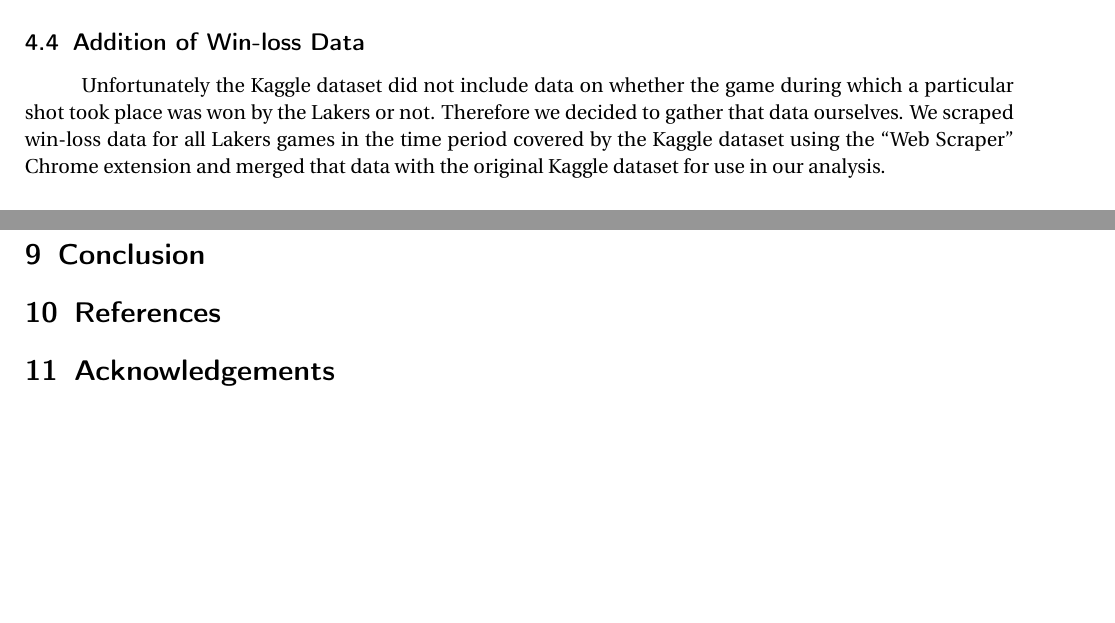
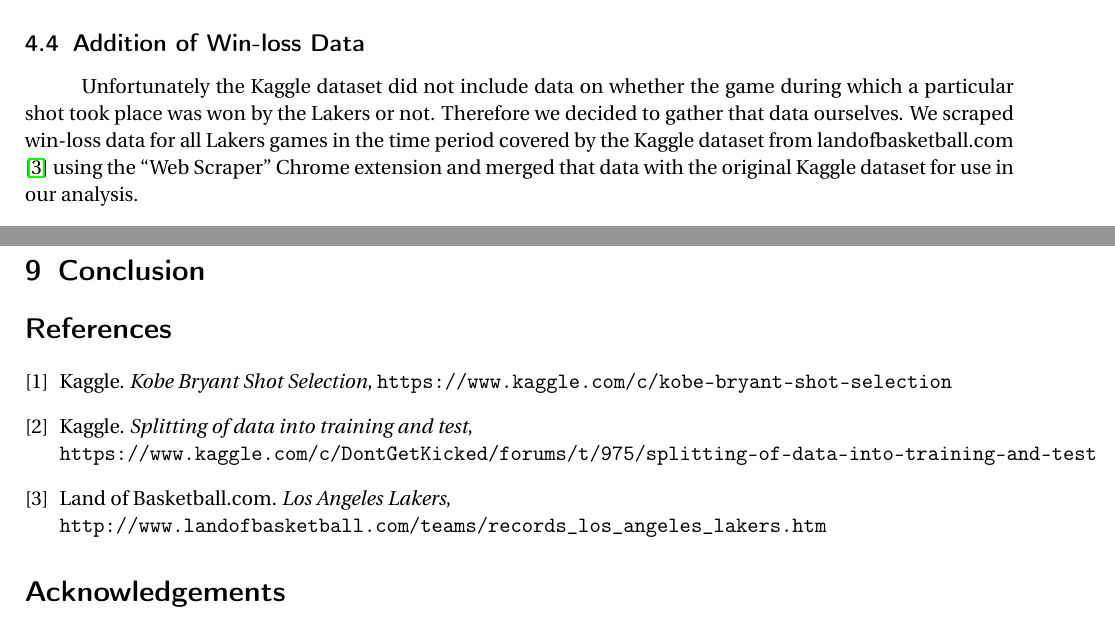
Before and after one commit to xueharry/Stat-139-Final-Project, a LaTeX document (report.tex): two parts of pages 2 and 6 of 6, joined at a grey line, cut so that both start at the same text, the shorter picture padded with empty space. Compiled offline with pdfLaTeX.

Commit message:
Added citations

```diff
--- a/report.tex
+++ b/report.tex
@@ -140,7 +140,7 @@
 
 	\hspace*{1cm}Additionally, we created a separate data frame specifically to track Kobe's ``clutch'' shots, that is, the shots Kobe attempted when there were less than 2 minutes remaining in the game, in order to examine whether Kobe's shooting accuracy improved or suffered towards the end of the game and whether Kobe lived up to his ``clutch'' reputation. We thought 2 minutes was a reasonable threshold for ``clutch'' shooting because the 2 minute mark is close enough to the end of the game to warrant riskier plays but far away enough for Kobe to execute those plays and actually take some shots.
 	\subsection{Addition of Win-loss Data}
-	\hspace*{1cm}Unfortunately the Kaggle dataset did not include data on whether the game during which a particular shot took place was won by the Lakers or not. Therefore we decided to gather that data ourselves. We scraped win-loss data for all Lakers games in the time period covered by the Kaggle dataset using the ``Web Scraper'' Chrome extension and merged that data with the original Kaggle dataset for use in our analysis.
+	\hspace*{1cm}Unfortunately the Kaggle dataset did not include data on whether the game during which a particular shot took place was won by the Lakers or not. Therefore we decided to gather that data ourselves. We scraped win-loss data for all Lakers games in the time period covered by the Kaggle dataset from landofbasketball.com \cite{landofbasketball} using the ``Web Scraper'' Chrome extension and merged that data with the original Kaggle dataset for use in our analysis.
 	\subsection{New Variables Created}
 	The following is a list of new columns that we added to the original dataset from Kaggle:
 	\begin{itemize}
@@ -206,8 +206,21 @@ After making these preliminary observations, we moved on to significance testing
 
 \hspace*{1cm}In terms of performing analysis, one of our main takeaways was that given a large amount of data and features, it is a challenge to determine what sort of analysis to perform. There are many more potential statistical relationships we could have explored given the richness of the data set. That said, we believe that we have performed a reasonable amount of analysis for the goal of addressing our research questions.
 \section{Conclusion}
-\section{References}
-\section{Acknowledgements}
+\begin{thebibliography}{9}
+	\bibitem{kagglecompetition}
+	Kaggle.
+	\textit{Kobe Bryant Shot Selection}, \texttt{https://www.kaggle.com/c/kobe-bryant-shot-selection}
+
+	\bibitem{forumpost}
+	Kaggle.
+	\textit{Splitting of data into training and test},\\ \texttt{https://www.kaggle.com/c/DontGetKicked/forums/t/975/splitting-of-data-into-training-and-test}
+
+	\bibitem{landofbasketball}
+	Land of Basketball.com.
+	\textit{Los Angeles Lakers}, \\\texttt{http://www.landofbasketball.com/teams/records\_los\_angeles\_lakers.htm}
+
+\end{thebibliography}
+\section*{Acknowledgements}
 \hspace*{1cm}Special thanks to Phillip Huang for his kind assistance in helping us scrape win-loss data using the Web Scraper Chrome extension.
 
 \end{document}
```
Also changed, not shown: report.tex (4 more changed lines).
